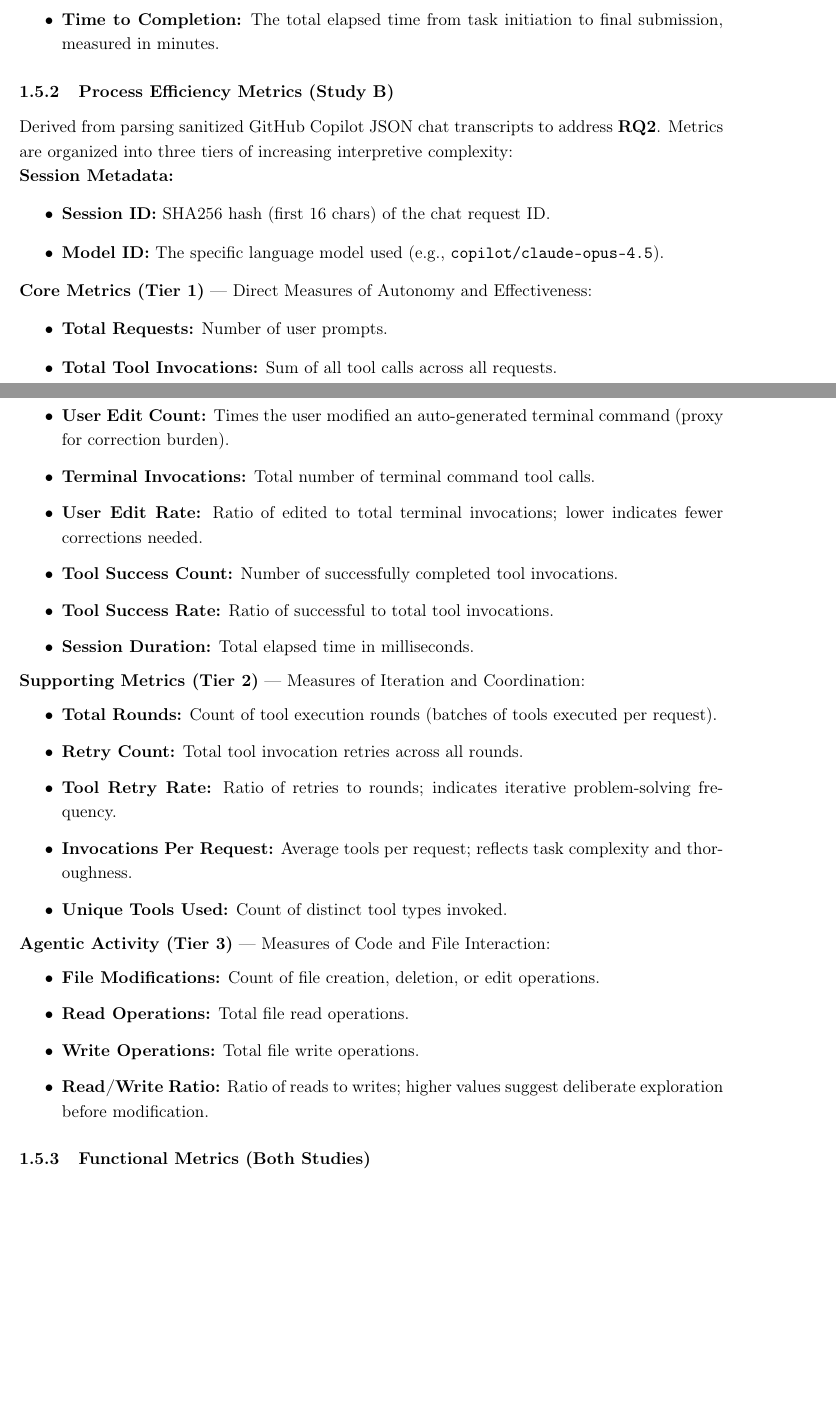
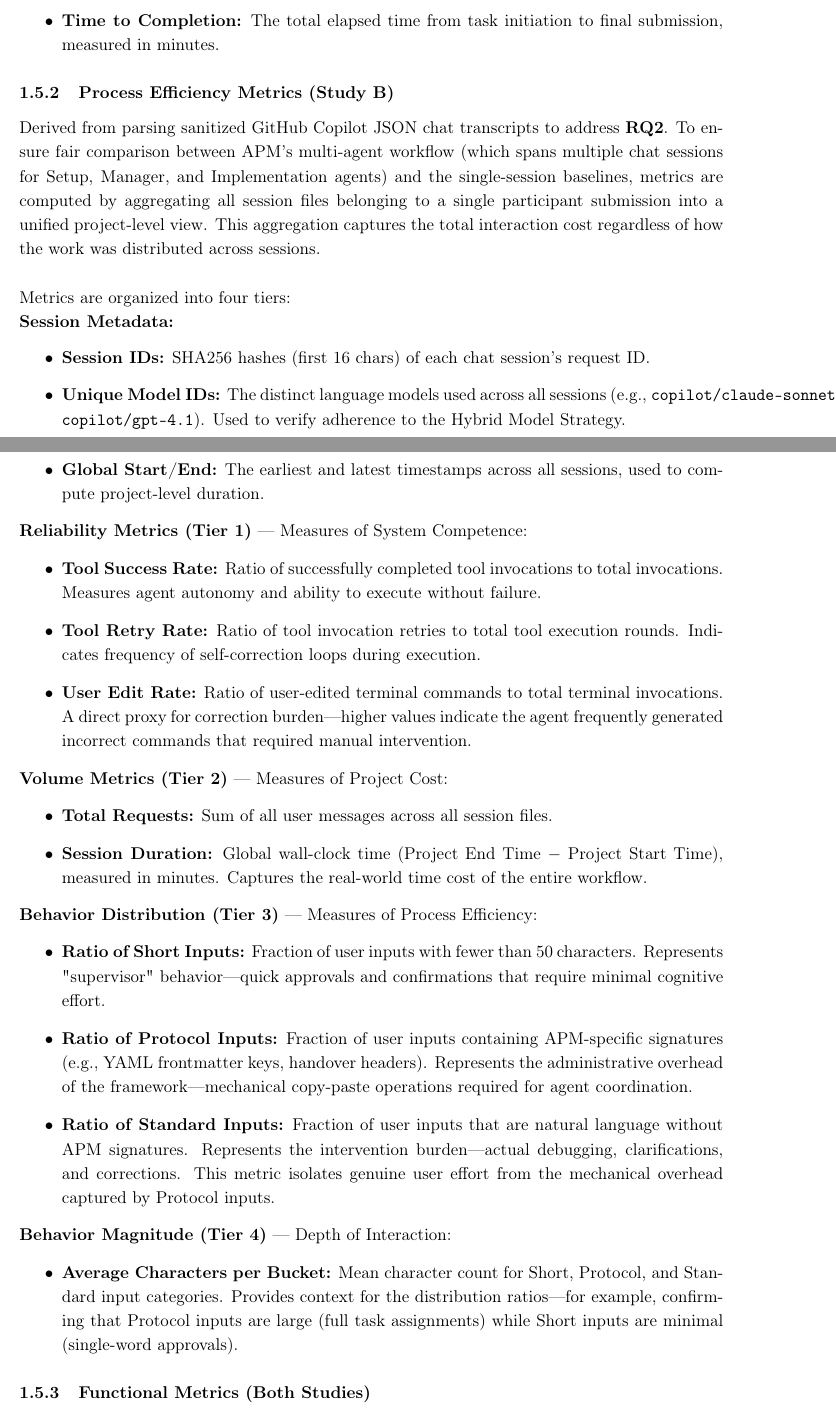
Before and after one commit to sdi2200262/bsc-apm-thesis, a LaTeX document (chapters/evaluation/evaluation.tex): two parts of pages 6 and 7 of 8, joined at a grey line, cut so that both start at the same text, the shorter picture padded with empty space. Compiled offline with pdfLaTeX.

Commit message:
docs(evaluation): refactor process metrics and sanitization methodology
Process Efficiency Metrics (Study B):
- Restructure into 4-tier system: Reliability, Volume, Behavior Distribution, Behavior Magnitude
- Add project-level aggregation methodology for fair multi-agent vs single-session comparison
- Update Session Metadata to include Unique Model IDs for Hybrid Model Strategy verification
- Replace file-operation metrics with user behavior classification (Short/Protocol/Standard)

Sanitization and PII Handling:
- Generalize section to cover both sub-studies (Cursor and GitHub Copilot)
- Add Limitations subsection explaining unstructured text constraints
- Remove redundant details from Repository Architecture section (now references sanitization section)

Repository Architecture:
- Simplify restricted-access repository description with cross-reference to sanitization section

```diff
--- a/chapters/evaluation/evaluation.tex
+++ b/chapters/evaluation/evaluation.tex
@@ -202,41 +205,40 @@ Collected via Cursor's usage statistics of each participant's session to address
 \end{itemize}
 
 \subsubsection{Process Efficiency Metrics (Study B)}
-Derived from parsing sanitized GitHub Copilot JSON chat transcripts to address \textbf{RQ2}. Metrics are organized into three tiers of increasing interpretive complexity:
+Derived from parsing sanitized GitHub Copilot JSON chat transcripts to address \textbf{RQ2}. To ensure fair comparison between APM's multi-agent workflow (which spans multiple chat sessions for Setup, Manager, and Implementation agents) and the single-session baselines, metrics are computed by aggregating all session files belonging to a single participant submission into a unified project-level view. This aggregation captures the total interaction cost regardless of how the work was distributed across sessions.\newline
+
+\noindent Metrics are organized into four tiers:
 
 \noindent \textbf{Session Metadata:}
 \begin{itemize}
-    \item \textbf{Session ID:} SHA256 hash (first 16 chars) of the chat request ID.
-    \item \textbf{Model ID:} The specific language model used (e.g., \texttt{copilot/claude-opus-4.5}).
+    \item \textbf{Session IDs:} SHA256 hashes (first 16 chars) of each chat session's request ID.
+    \item \textbf{Unique Model IDs:} The distinct language models used across all sessions (e.g., \texttt{copilot/claude-sonnet-4}, \texttt{copilot/gpt-4.1}). Used to verify adherence to the Hybrid Model Strategy.
+    \item \textbf{Global Start/End:} The earliest and latest timestamps across all sessions, used to compute project-level duration.
 \end{itemize}
 
-\noindent \textbf{Core Metrics (Tier 1)} — Direct Measures of Autonomy and Effectiveness:
+\noindent \textbf{Reliability Metrics (Tier 1)} — Measures of System Competence:
 \begin{itemize}
-    \item \textbf{Total Requests:} Number of user prompts.
-    \item \textbf{Total Tool Invocations:} Sum of all tool calls across all requests.
-    \item \textbf{User Edit Count:} Times the user modified an auto-generated terminal command (proxy for correction burden).
-    \item \textbf{Terminal Invocations:} Total number of terminal command tool calls.
-    \item \textbf{User Edit Rate:} Ratio of edited to total terminal invocations; lower indicates fewer corrections needed.
-    \item \textbf{Tool Success Count:} Number of successfully completed tool invocations.
-    \item \textbf{Tool Success Rate:} Ratio of successful to total tool invocations.
-    \item \textbf{Session Duration:} Total elapsed time in milliseconds.
+    \item \textbf{Tool Success Rate:} Ratio of successfully completed tool invocations to total invocations. Measures agent autonomy and ability to execute without failure.
+    \item \textbf{Tool Retry Rate:} Ratio of tool invocation retries to total tool execution rounds. Indicates frequency of self-correction loops during execution.
+    \item \textbf{User Edit Rate:} Ratio of user-edited terminal commands to total terminal invocations. A direct proxy for correction burden—higher values indicate the agent frequently generated incorrect commands that required manual intervention.
 \end{itemize}
 
-\noindent \textbf{Supporting Metrics (Tier 2)} — Measures of Iteration and Coordination:
+\noindent \textbf{Volume Metrics (Tier 2)} — Measures of Project Cost:
 \begin{itemize}
-    \item \textbf{Total Rounds:} Count of tool execution rounds (batches of tools executed per request).
-    \item \textbf{Retry Count:} Total tool invocation retries across all rounds.
-    \item \textbf{Tool Retry Rate:} Ratio of retries to rounds; indicates iterative problem-solving frequency.
-    \item \textbf{Invocations Per Request:} Average tools per request; reflects task complexity and thoroughness.
-    \item \textbf{Unique Tools Used:} Count of distinct tool types invoked.
+    \item \textbf{Total Requests:} Sum of all user messages across all session files.
+    \item \textbf{Session Duration:} Global wall-clock time (Project End Time $-$ Project Start Time), measured in minutes. Captures the real-world time cost of the entire workflow.
 \end{itemize}
 
-\noindent \textbf{Agentic Activity (Tier 3)} — Measures of Code and File Interaction:
+\noindent \textbf{Behavior Distribution (Tier 3)} — Measures of Process Efficiency:
 \begin{itemize}
-    \item \textbf{File Modifications:} Count of file creation, deletion, or edit operations.
-    \item \textbf{Read Operations:} Total file read operations.
-    \item \textbf{Write Operations:} Total file write operations.
-    \item \textbf{Read/Write Ratio:} Ratio of reads to writes; higher values suggest deliberate exploration before modification.
+    \item \textbf{Ratio of Short Inputs:} Fraction of user inputs with fewer than 50 characters. Represents "supervisor" behavior—quick approvals and confirmations that require minimal cognitive effort.
+    \item \textbf{Ratio of Protocol Inputs:} Fraction of user inputs containing APM-specific signatures (e.g., YAML frontmatter keys, handover headers). Represents the administrative overhead of the framework—mechanical copy-paste operations required for agent coordination.
+    \item \textbf{Ratio of Standard Inputs:} Fraction of user inputs that are natural language without APM signatures. Represents the intervention burden—actual debugging, clarifications, and corrections. This metric isolates genuine user effort from the mechanical overhead captured by Protocol inputs.
+\end{itemize}
+
+\noindent \textbf{Behavior Magnitude (Tier 4)} — Depth of Interaction:
+\begin{itemize}
+    \item \textbf{Average Characters per Bucket:} Mean character count for Short, Protocol, and Standard input categories. Provides context for the distribution ratios—for example, confirming that Protocol inputs are large (full task assignments) while Short inputs are minimal (single-word approvals).
 \end{itemize}
 
 \subsubsection{Functional Metrics (Both Studies)}
```
Also changed, not shown: chapters/evaluation/evaluation.pdf, chapters/evaluation/evaluation.tex (11 more changed lines).
